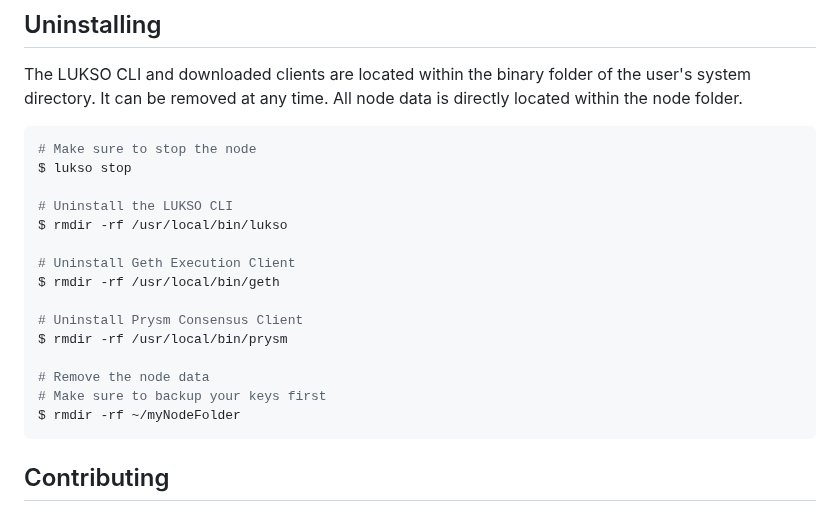
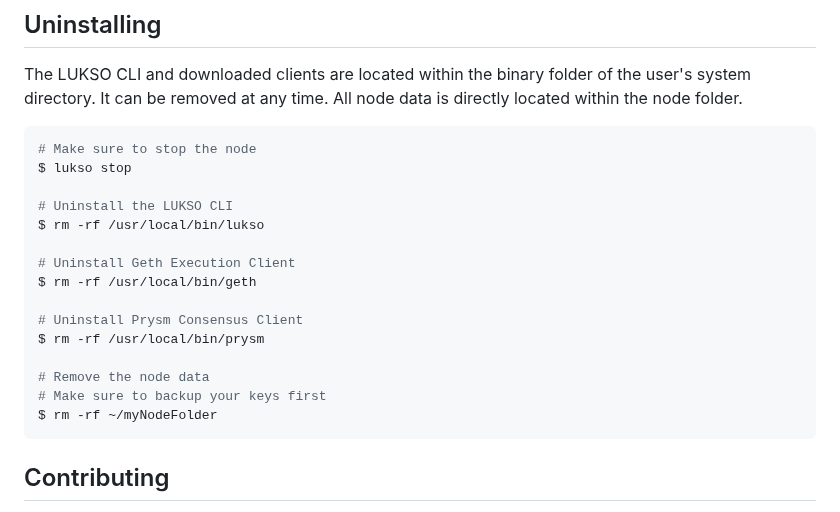
Before and after one commit to lukso-network/tools-lukso-cli, a Markdown page: README.md, the part around the change. GitHub-like rendering.

Commit message:
change rmdir command to rm

````diff
--- a/README.md
+++ b/README.md
@@ -456,17 +456,17 @@ It can be removed at any time. All node data is directly located within the node
 $ lukso stop
 
 # Uninstall the LUKSO CLI
-$ rmdir -rf /usr/local/bin/lukso
+$ rm -rf /usr/local/bin/lukso
 
 # Uninstall Geth Execution Client
-$ rmdir -rf /usr/local/bin/geth
+$ rm -rf /usr/local/bin/geth
 
 # Uninstall Prysm Consensus Client
-$ rmdir -rf /usr/local/bin/prysm
+$ rm -rf /usr/local/bin/prysm
 
 # Remove the node data
 # Make sure to backup your keys first
-$ rmdir -rf ~/myNodeFolder
+$ rm -rf ~/myNodeFolder
 ```
 
 ## Contributing
````
